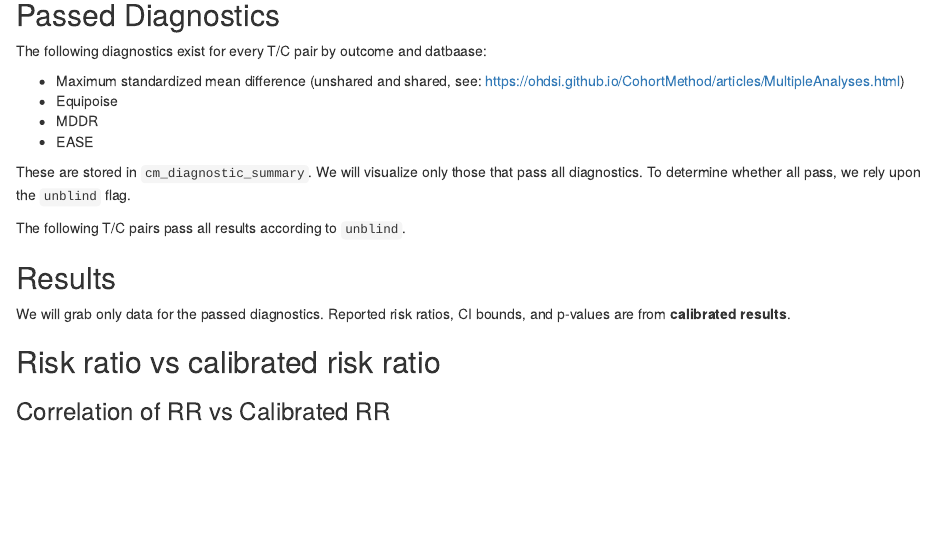
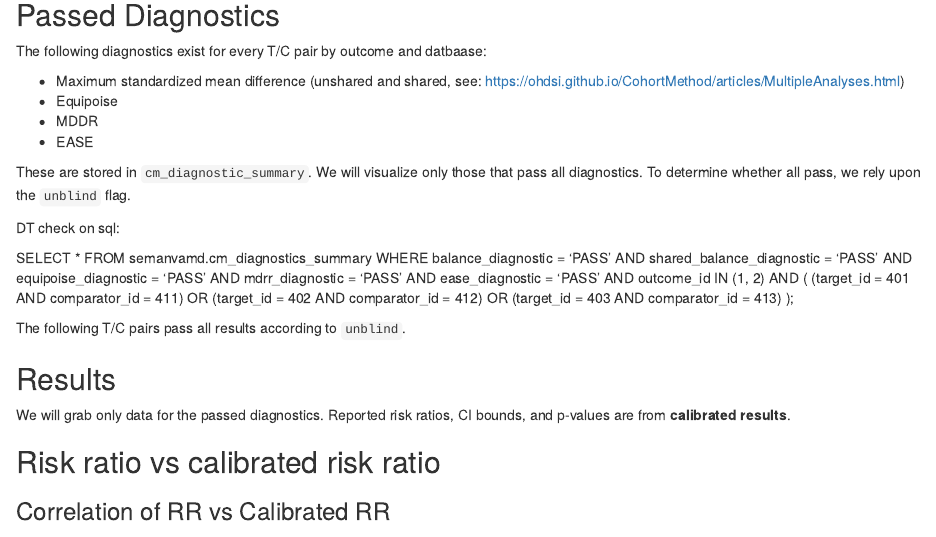
Before and after one commit to dieptran9/Semanvamd, an R Markdown document (semanvamd-results-cm-sensitivity-analysis-2.Rmd): the page in a window 1100 px wide, from 860 px down. Rendered offline with R 4.5, knitr and Pandoc, with nearby package versions; the code chunks are not run, so their results and figures are left out.

Commit message:
Semanvamd Cohort method Sensitivity Study 1

````diff
--- a/semanvamd-results-cm-sensitivity-analysis-2.Rmd
+++ b/semanvamd-results-cm-sensitivity-analysis-2.Rmd
@@ -179,6 +179,10 @@ The following diagnostics exist for every T/C pair by outcome and datbaase:
 -   EASE
 
 These are stored in `cm_diagnostic_summary`. We will visualize only those that pass all diagnostics. To determine whether all pass, we rely upon the `unblind` flag.
+
+DT check on sql:
+
+SELECT \* FROM semanvamd.cm_diagnostics_summary WHERE balance_diagnostic = 'PASS' AND shared_balance_diagnostic = 'PASS' AND equipoise_diagnostic = 'PASS' AND mdrr_diagnostic = 'PASS' AND ease_diagnostic = 'PASS' AND outcome_id IN (1, 2) AND ( (target_id = 401 AND comparator_id = 411) OR (target_id = 402 AND comparator_id = 412) OR (target_id = 403 AND comparator_id = 413) );
 
 ```{r diagnostics_data, echo=FALSE}
 
````
Also changed, not shown: semanvamd-results-cm-sensitivity-analysis-2.Rmd (4 more changed lines).
